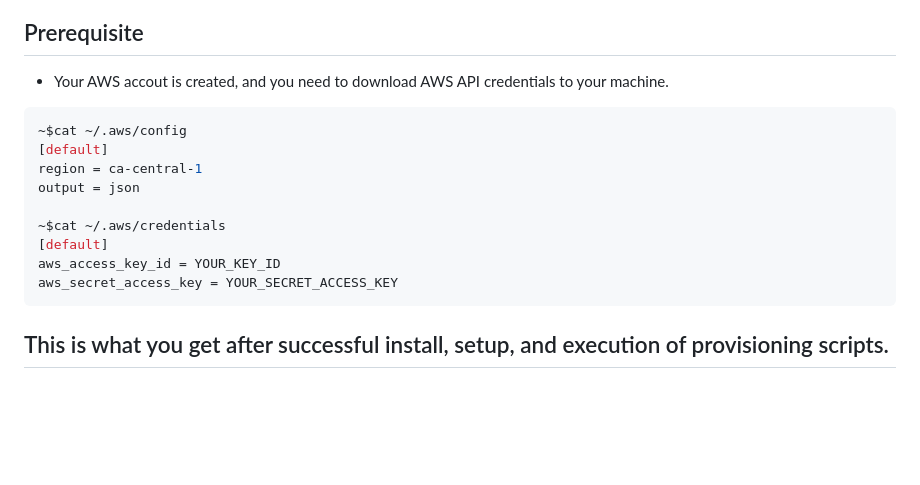
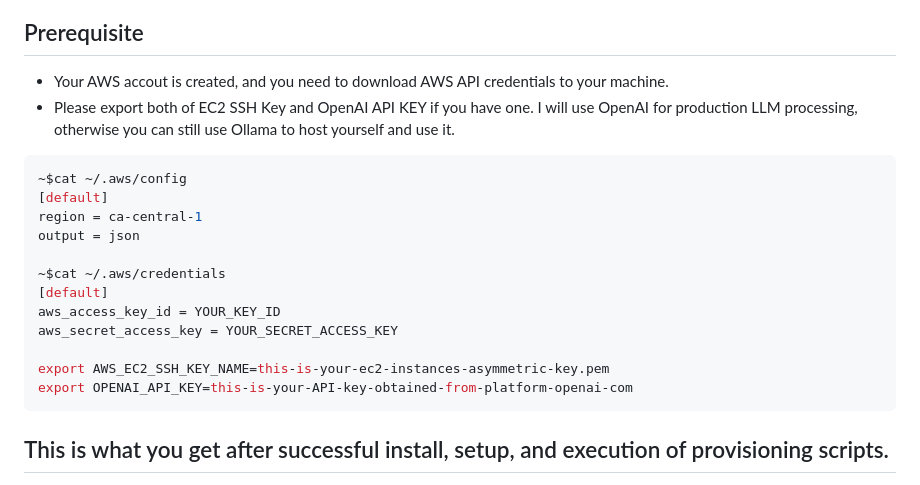
Before and after one commit to masashik/aws-ec2-utils, a Markdown page: README.md, the part around the change. GitHub-like rendering; blank space fills up the shorter version.

Commit message:
Update README.md for prerequisite part.
I have some environment values to depend for this system, and I wrote what values are required.

````diff
--- a/README.md
+++ b/README.md
@@ -18,6 +18,7 @@ Ready made development environment setup. This project provides an end-to-end In
 ## Prerequisite
 
 - Your AWS accout is created, and you need to download AWS API credentials to your machine.
+- Please export both of EC2 SSH Key and OpenAI API KEY if you have one. I will use OpenAI for production LLM processing, otherwise you can still use Ollama to host yourself and use it.
 
 ```bash
 ~$cat ~/.aws/config
@@ -29,6 +30,9 @@ output = json
 [default]
 aws_access_key_id = YOUR_KEY_ID
 aws_secret_access_key = YOUR_SECRET_ACCESS_KEY
+
+export AWS_EC2_SSH_KEY_NAME=this-is-your-ec2-instances-asymmetric-key.pem
+export OPENAI_API_KEY=this-is-your-API-key-obtained-from-platform-openai-com
 ```
 
 ## This is what you get after successful install, setup, and execution of provisioning scripts.
````
